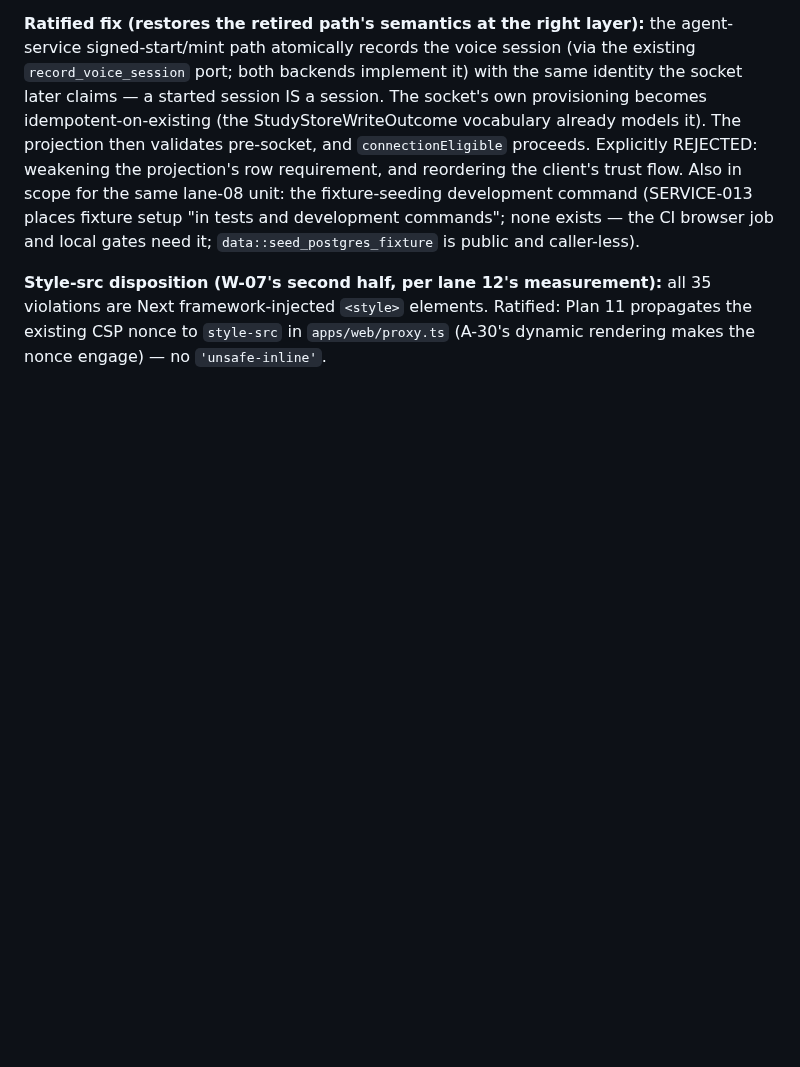
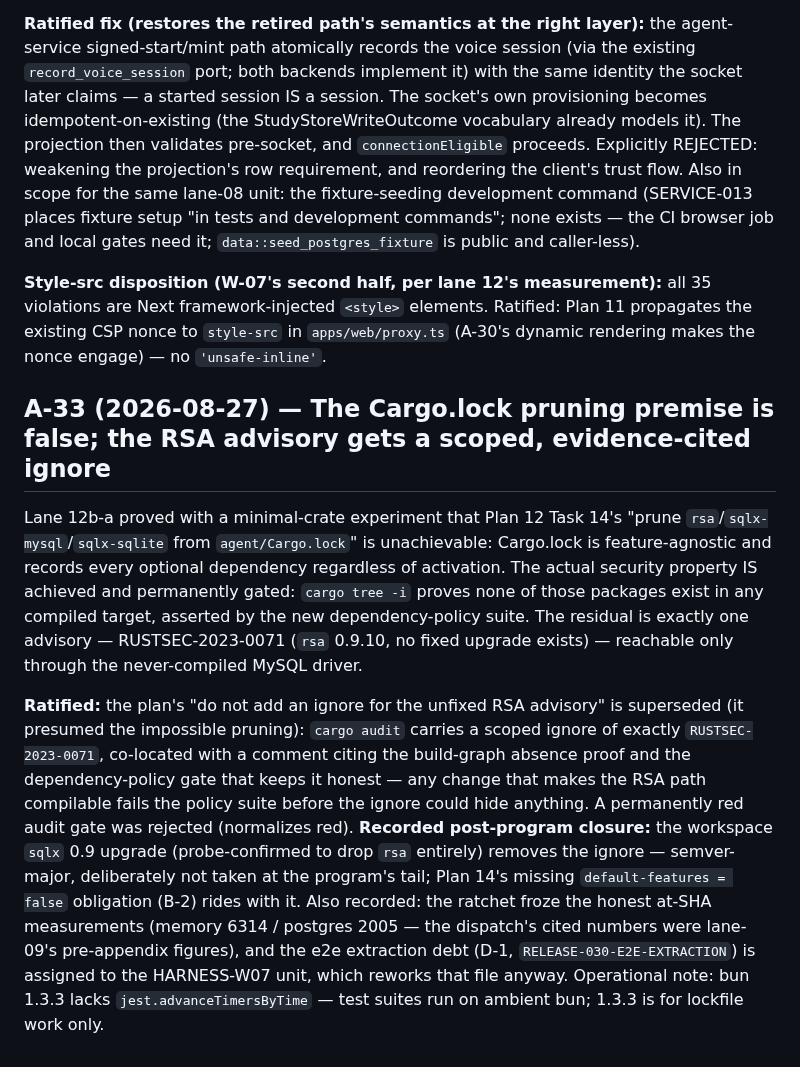
Before and after one commit to backbay-labs/viva, a Markdown page: docs/decisions/2026-08-23-plan-amendments.md, the part around the change. Drawn GitHub-style; blank space fills up the shorter version.

Commit message:
docs: ratify A-33 — scoped RSA-advisory ignore over an impossible pruning
Co-Authored-By: Claude Fable 5 <noreply@anthropic.com>
Claude-Session: https://claude.ai/code/session_01HqgGT1DPxJsf69gaSXfS6r

```diff
--- a/docs/decisions/2026-08-23-plan-amendments.md
+++ b/docs/decisions/2026-08-23-plan-amendments.md
@@ -253,3 +253,9 @@ Lane 12's honest browser gate proved by direct probe that a newly started sessio
 **Ratified fix (restores the retired path's semantics at the right layer):** the agent-service signed-start/mint path atomically records the voice session (via the existing `record_voice_session` port; both backends implement it) with the same identity the socket later claims — a started session IS a session. The socket's own provisioning becomes idempotent-on-existing (the StudyStoreWriteOutcome vocabulary already models it). The projection then validates pre-socket, and `connectionEligible` proceeds. Explicitly REJECTED: weakening the projection's row requirement, and reordering the client's trust flow. Also in scope for the same lane-08 unit: the fixture-seeding development command (SERVICE-013 places fixture setup "in tests and development commands"; none exists — the CI browser job and local gates need it; `data::seed_postgres_fixture` is public and caller-less).
 
 **Style-src disposition (W-07's second half, per lane 12's measurement):** all 35 violations are Next framework-injected `<style>` elements. Ratified: Plan 11 propagates the existing CSP nonce to `style-src` in `apps/web/proxy.ts` (A-30's dynamic rendering makes the nonce engage) — no `'unsafe-inline'`.
+
+## A-33 (2026-08-27) — The Cargo.lock pruning premise is false; the RSA advisory gets a scoped, evidence-cited ignore
+
+Lane 12b-a proved with a minimal-crate experiment that Plan 12 Task 14's "prune `rsa`/`sqlx-mysql`/`sqlx-sqlite` from `agent/Cargo.lock`" is unachievable: Cargo.lock is feature-agnostic and records every optional dependency regardless of activation. The actual security property IS achieved and permanently gated: `cargo tree -i` proves none of those packages exist in any compiled target, asserted by the new dependency-policy suite. The residual is exactly one advisory — RUSTSEC-2023-0071 (`rsa` 0.9.10, no fixed upgrade exists) — reachable only through the never-compiled MySQL driver.
+
+**Ratified:** the plan's "do not add an ignore for the unfixed RSA advisory" is superseded (it presumed the impossible pruning): `cargo audit` carries a scoped ignore of exactly `RUSTSEC-2023-0071`, co-located with a comment citing the build-graph absence proof and the dependency-policy gate that keeps it honest — any change that makes the RSA path compilable fails the policy suite before the ignore could hide anything. A permanently red audit gate was rejected (normalizes red). **Recorded post-program closure:** the workspace `sqlx` 0.9 upgrade (probe-confirmed to drop `rsa` entirely) removes the ignore — semver-major, deliberately not taken at the program's tail; Plan 14's missing `default-features = false` obligation (B-2) rides with it. Also recorded: the ratchet froze the honest at-SHA measurements (memory 6314 / postgres 2005 — the dispatch's cited numbers were lane-09's pre-appendix figures), and the e2e extraction debt (D-1, `RELEASE-030-E2E-EXTRACTION`) is assigned to the HARNESS-W07 unit, which reworks that file anyway. Operational note: bun 1.3.3 lacks `jest.advanceTimersByTime` — test suites run on ambient bun; 1.3.3 is for lockfile work only.
```
